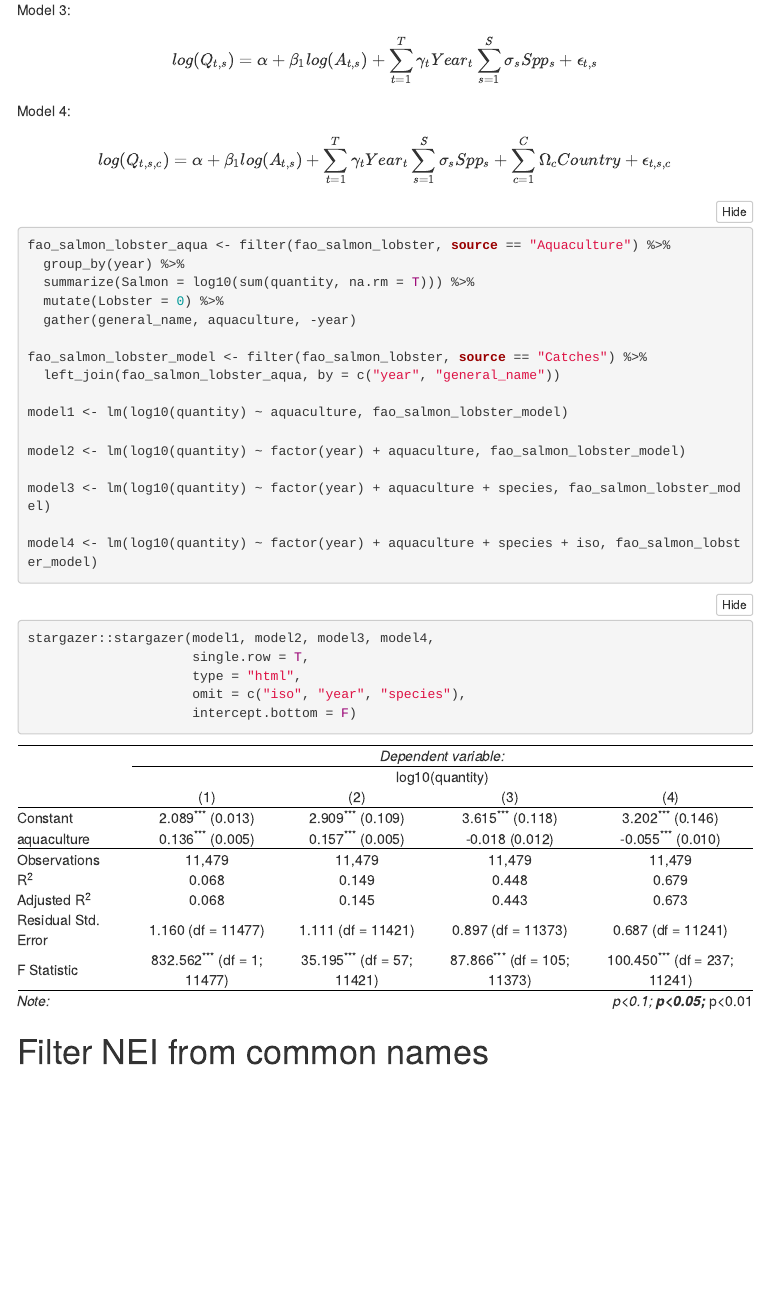
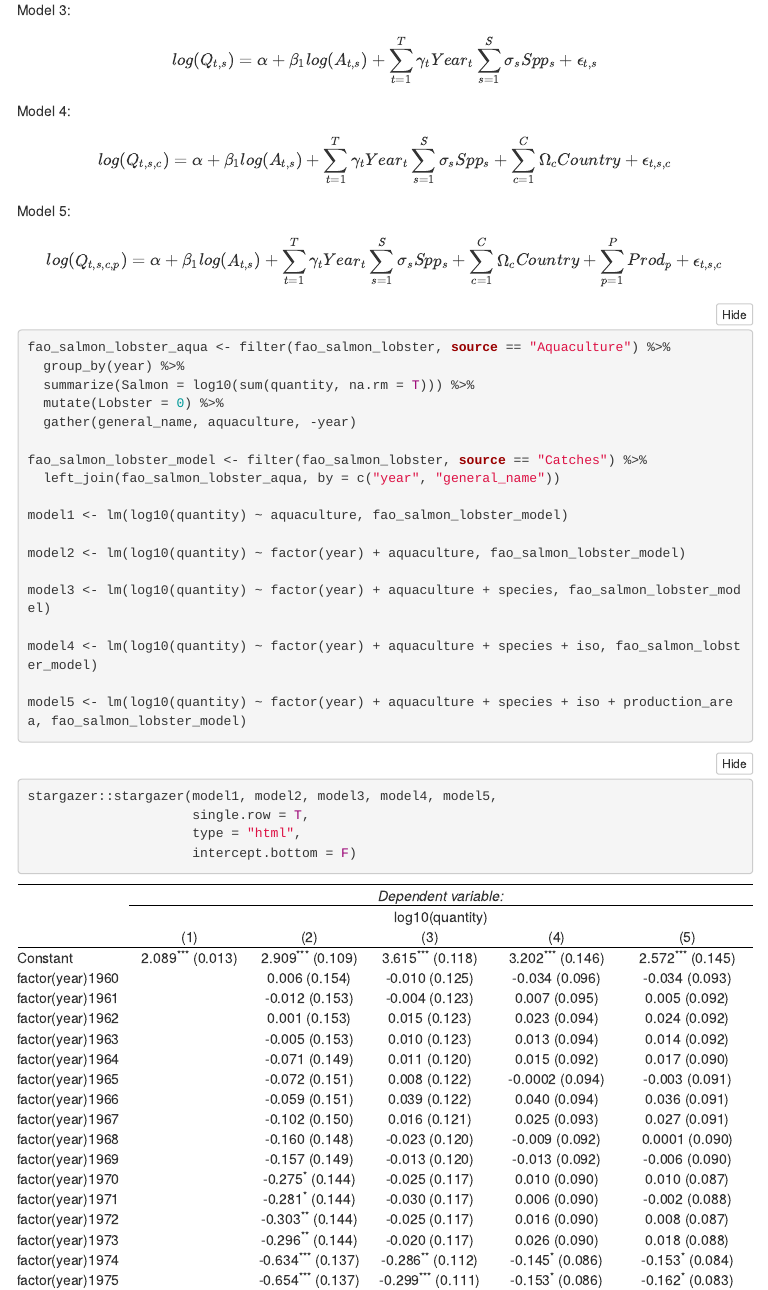
Before and after one commit to jcvdav/AquaForce, an R Markdown document (index.Rmd): the page in a window 1100 px wide, from 9570 px down. The pictures show the output file index.html that the author committed with the source, opened offline; folded parts are opened; menus at the side of the page are left out.

Commit message:
Added one more specification

````diff
--- a/index.Rmd
+++ b/index.Rmd
@@ -326,6 +326,12 @@
 log(Q_{t,s,c}) = \alpha + \beta_1log(A_{t, s}) + \sum_{t = 1}^T\gamma_tYear_t \sum_{s = 1}^S{\sigma_sSpp_s} + \sum_{c = 1}^C \Omega_cCountry +\epsilon_{t,s,c}
 $$
 
+Model 5:
+
+$$
+log(Q_{t,s,c,p}) = \alpha + \beta_1log(A_{t, s}) + \sum_{t = 1}^T\gamma_tYear_t \sum_{s = 1}^S{\sigma_sSpp_s} + \sum_{c = 1}^C \Omega_cCountry + \sum_{p = 1}^P Prod_p +\epsilon_{t,s,c}
+$$
+
 ```{r}
 
 fao_salmon_lobster_aqua <- filter(fao_salmon_lobster, source == "Aquaculture") %>%
@@ -345,13 +351,14 @@
 
 model4 <- lm(log10(quantity) ~ factor(year) + aquaculture + species + iso, fao_salmon_lobster_model)
 
+model5 <- lm(log10(quantity) ~ factor(year) + aquaculture + species + iso + production_area, fao_salmon_lobster_model)
+
 ```
 
 ```{r, results = "asis"}
-stargazer::stargazer(model1, model2, model3, model4,
+stargazer::stargazer(model1, model2, model3, model4, model5,
                      single.row = T,
                      type = "html",
-                     omit = c("iso", "year", "species"),
                      intercept.bottom = F)
 ```
 
````
Also changed, not shown: index.html.
